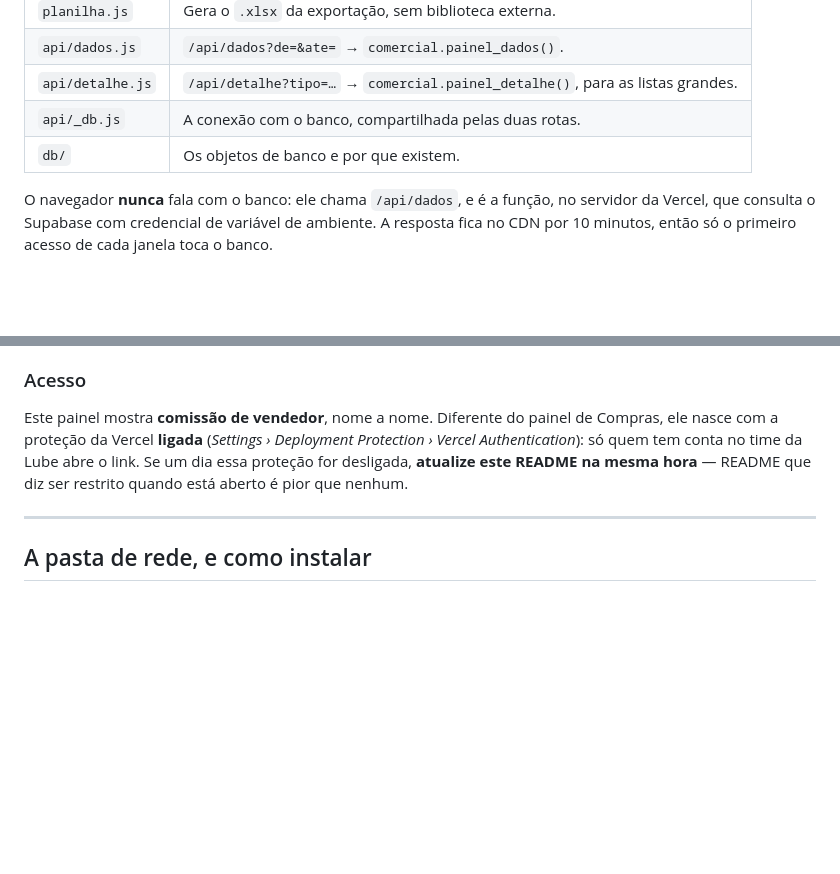
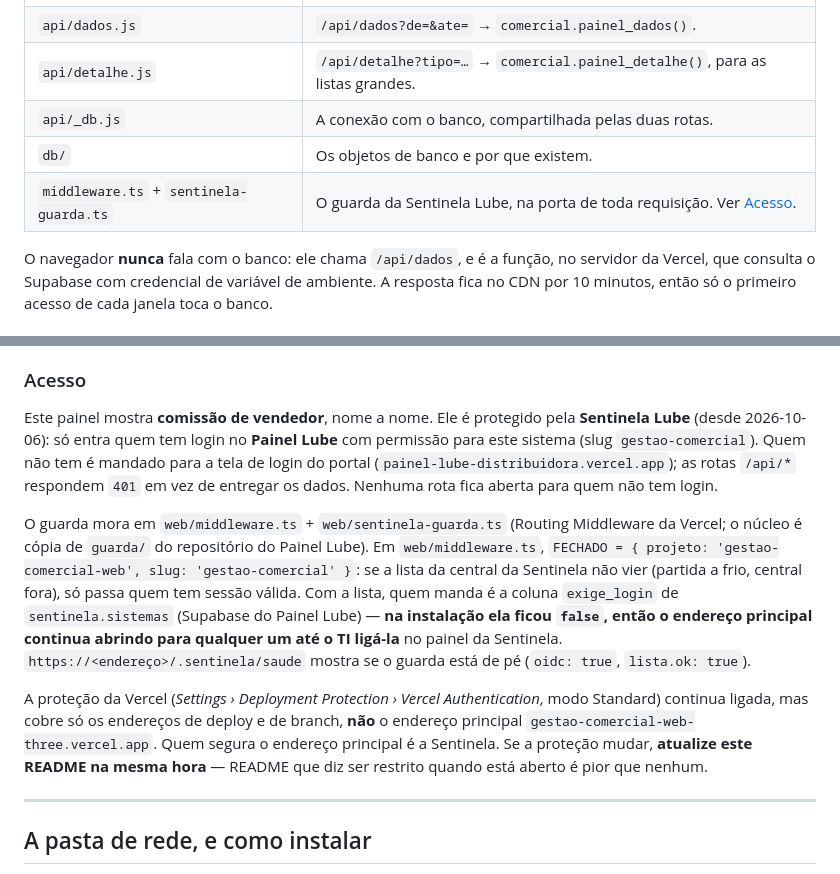
Before and after one commit to Lube-Distribuidora-LTDA/GESTAO-COMERCIAL, a Markdown page: README.md, 2 parts joined by grey strips. Drawn GitHub-style; blank space fills up the shorter version.

Commit message:
README: acesso pela Sentinela Lube
Secao Acesso reescrita: o painel e protegido pela Sentinela Lube (so entra
quem tem login no Painel Lube com permissao para gestao-comercial; sem login,
tela de login do portal / 401 nas APIs), onde o guarda mora e o estado na
instalacao (exige_login ainda false no banco). Corrige a frase antiga: a
Vercel Authentication (Standard) nao cobre o endereco principal.

Co-Authored-By: Claude Opus 5.5 <noreply@anthropic.com>

```diff
--- a/README.md
+++ b/README.md
@@ -220,6 +220,7 @@ Site estático mais duas funções serverless, sem framework.
 | `api/detalhe.js` | `/api/detalhe?tipo=…` → `comercial.painel_detalhe()`, para as listas grandes. |
 | `api/_db.js` | A conexão com o banco, compartilhada pelas duas rotas. |
 | `db/` | Os objetos de banco e por que existem. |
+| `middleware.ts` + `sentinela-guarda.ts` | O guarda da Sentinela Lube, na porta de toda requisição. Ver [Acesso](#acesso). |
 
 O navegador **nunca** fala com o banco: ele chama `/api/dados`, e é a função, no
 servidor da Vercel, que consulta o Supabase com credencial de variável de
@@ -283,11 +284,28 @@ bloqueasse o domínio.
 
 ### Acesso
 
-Este painel mostra **comissão de vendedor**, nome a nome. Diferente do painel de
-Compras, ele nasce com a proteção da Vercel **ligada** (*Settings › Deployment
-Protection › Vercel Authentication*): só quem tem conta no time da Lube abre o
-link. Se um dia essa proteção for desligada, **atualize este README na mesma
-hora** — README que diz ser restrito quando está aberto é pior que nenhum.
+Este painel mostra **comissão de vendedor**, nome a nome. Ele é protegido pela
+**Sentinela Lube** (desde 2026-10-06): só entra quem tem login no **Painel Lube**
+com permissão para este sistema (slug `gestao-comercial`). Quem não tem é mandado
+para a tela de login do portal (`painel-lube-distribuidora.vercel.app`); as rotas
+`/api/*` respondem `401` em vez de entregar os dados. Nenhuma rota fica aberta para
+quem não tem login.
+
+O guarda mora em `web/middleware.ts` + `web/sentinela-guarda.ts` (Routing
+Middleware da Vercel; o núcleo é cópia de `guarda/` do repositório do Painel Lube).
+Em `web/middleware.ts`, `FECHADO = { projeto: 'gestao-comercial-web', slug:
+'gestao-comercial' }`: se a lista da central da Sentinela não vier (partida a frio,
+central fora), só passa quem tem sessão válida. Com a lista, quem manda é a coluna
+`exige_login` de `sentinela.sistemas` (Supabase do Painel Lube) — **na instalação ela
+ficou `false`, então o endereço principal continua abrindo para qualquer um até o TI
+ligá-la** no painel da Sentinela. `https://<endereço>/.sentinela/saude` mostra se o
+guarda está de pé (`oidc: true`, `lista.ok: true`).
+
+A proteção da Vercel (*Settings › Deployment Protection › Vercel Authentication*,
+modo Standard) continua ligada, mas cobre só os endereços de deploy e de branch, **não**
+o endereço principal `gestao-comercial-web-three.vercel.app`. Quem segura o endereço
+principal é a Sentinela. Se a proteção mudar, **atualize este README na mesma hora** —
+README que diz ser restrito quando está aberto é pior que nenhum.
 
 ---
 
```
